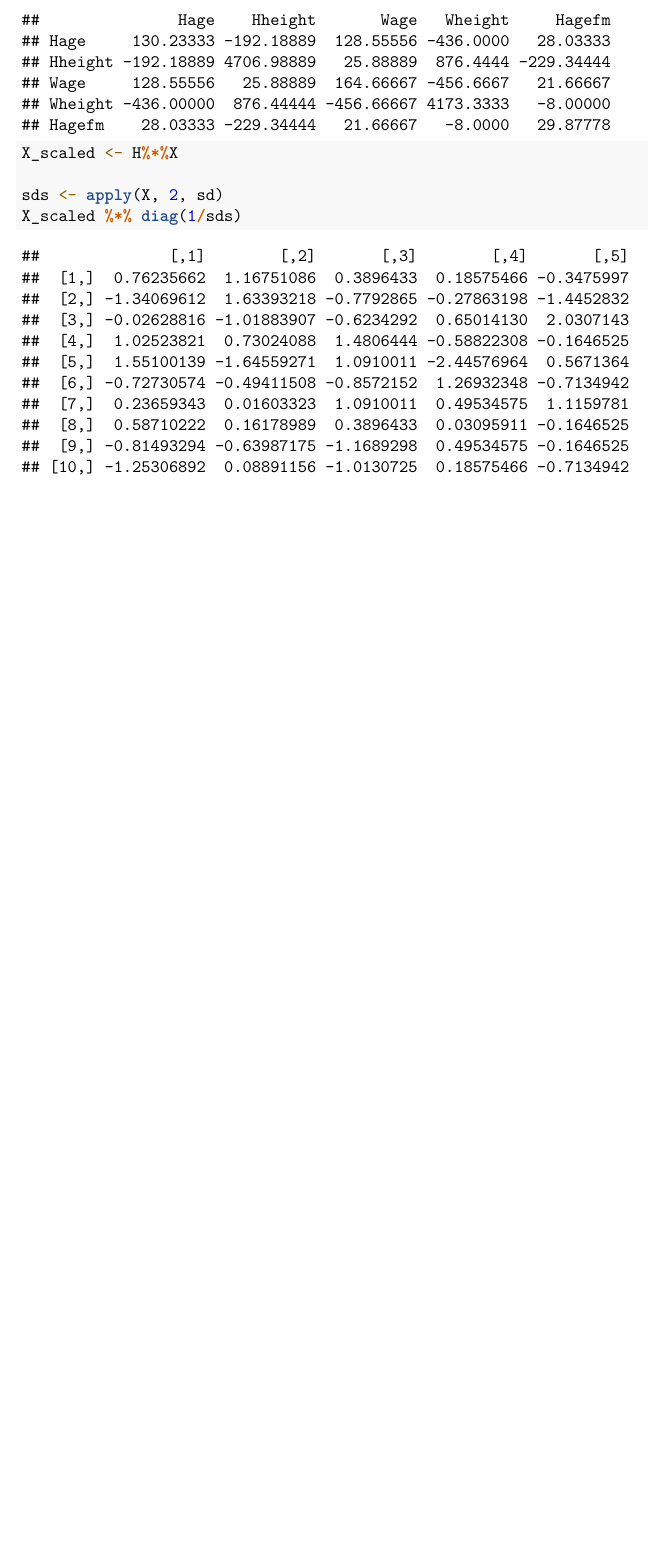
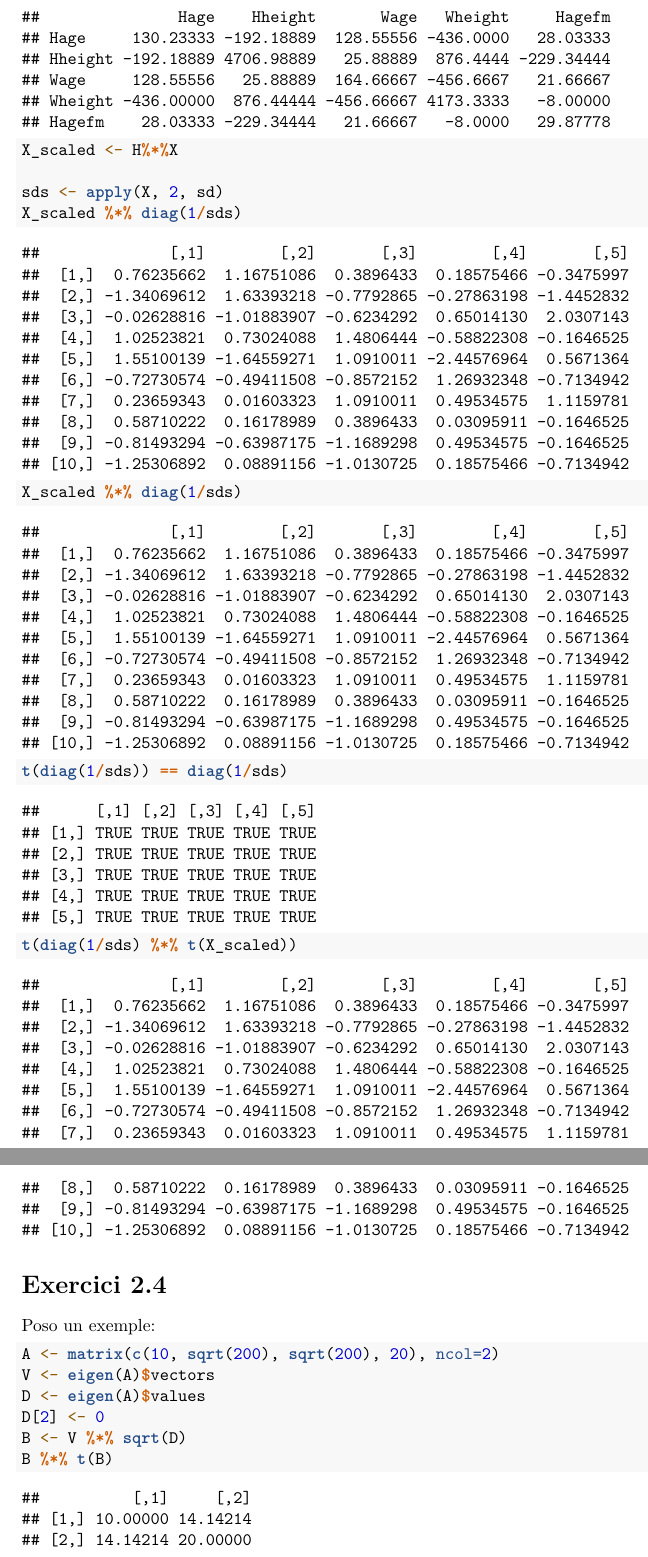
Before and after one commit to vcasellesb/analisis-multi, an R Markdown document (R1/ej/Ejercicios1-1/ej1-1.Rmd): part of page 8 of 8 before the commit and two parts of pages 8 and 9 of 9 after it, the two joined at a grey line, cut so that both start at the same text, the shorter picture padded with empty space. Rendered offline with R 4.5, knitr and Pandoc, then LaTeX, with nearby package versions.

````diff
--- a/R1/ej/Ejercicios1-1/ej1-1.Rmd
+++ b/R1/ej/Ejercicios1-1/ej1-1.Rmd
@@ -251,4 +251,23 @@
 
 sds <- apply(X, 2, sd)
 X_scaled %*% diag(1/sds)
+
+X_scaled %*% diag(1/sds)
+
+t(diag(1/sds)) == diag(1/sds)
+
+t(diag(1/sds) %*% t(X_scaled))
 ```
+
+# Exercici 2.4
+
+Poso un exemple:
+
+```{r}
+A <- matrix(c(10, sqrt(200), sqrt(200), 20), ncol=2)
+V <- eigen(A)$vectors
+D <- eigen(A)$values
+D[2] <- 0
+B <- V %*% sqrt(D)
+B %*% t(B)
+```
````
Also changed, not shown: R1/ej/Ejercicios1-1/ej1-1.pdf, 2 other files.
